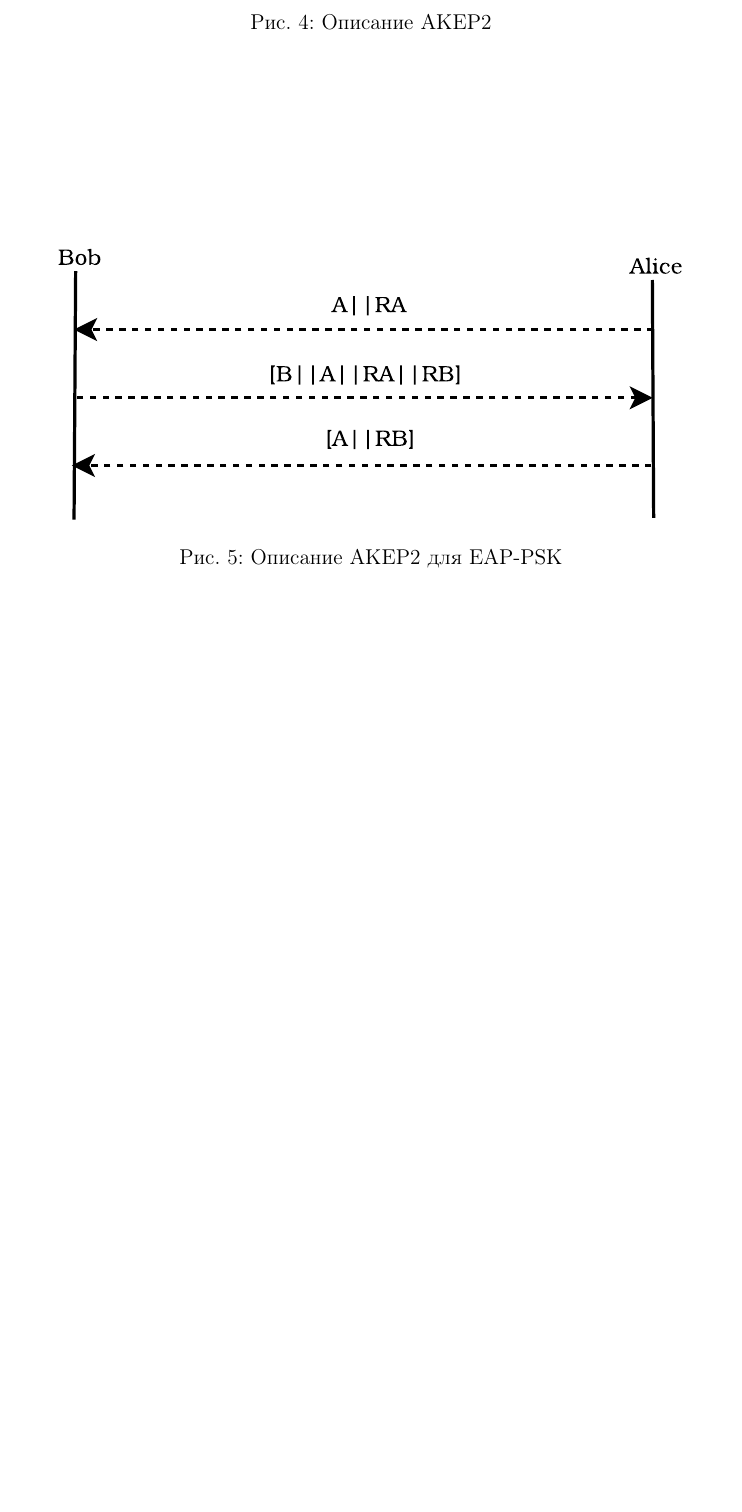
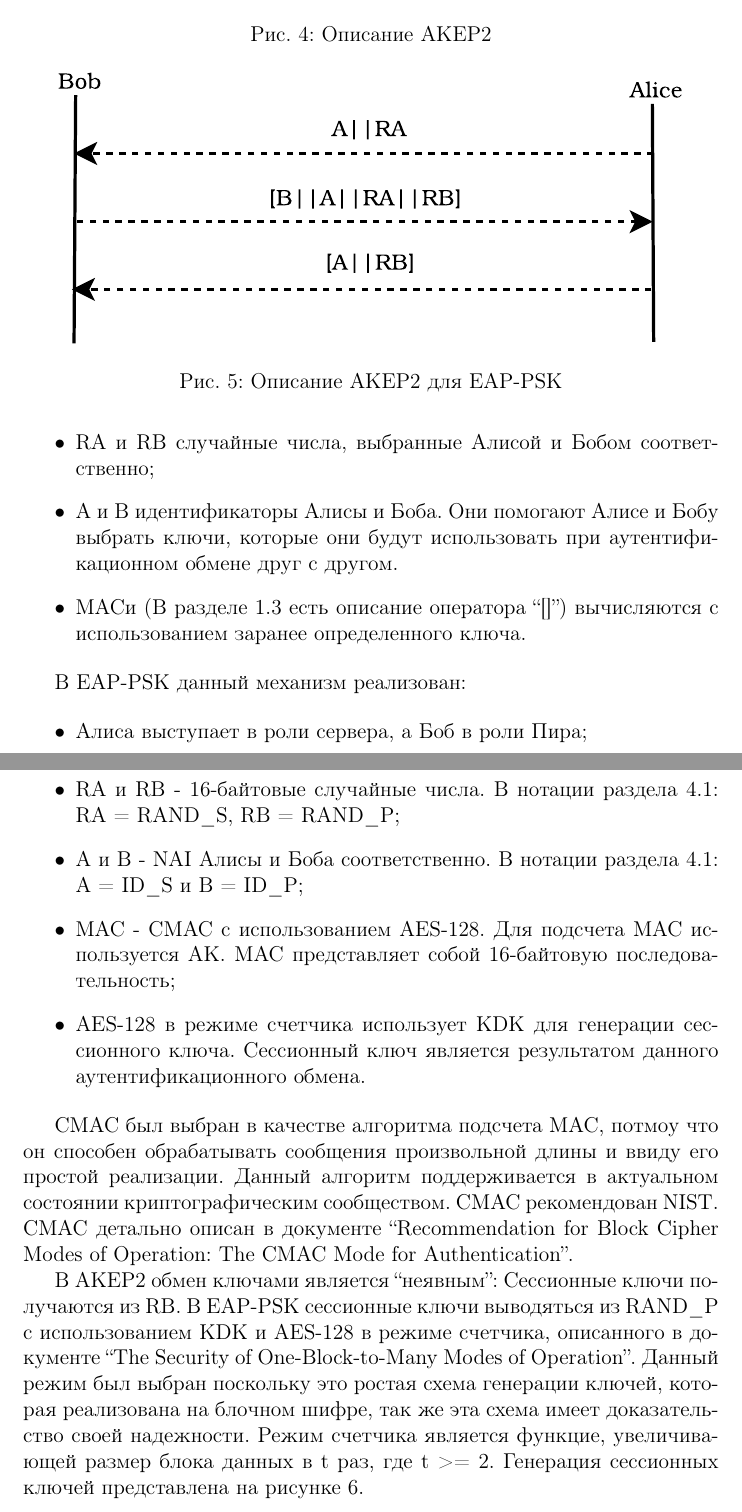
Before and after one commit to mariarti91/plc_G9903_022014, a LaTeX document (doc/rfc-4764/rfc4764.tex, which reads doc/rfc-4764/cryptography.tex): part of page 15 of 15 before the commit and two parts of pages 15 and 16 of 17 after it, the two joined at a grey line, cut so that both start at the same text, the shorter picture padded with empty space. Compiled offline with pdfLaTeX.

Commit message:
rfc4764 cryptography

```diff
--- a/doc/rfc-4764/cryptography.tex
+++ b/doc/rfc-4764/cryptography.tex
@@ -68,3 +68,25 @@ AKEP2 состоит из полутора раундов обмена, кото
 \caption{Описание AKEP2 для EAP-PSK}
 \label{img:eap-akep2}
 \end{figure}
+
+В AKEP2:
+
+\begin{itemize}
+\item RA и RB случайные числа, выбранные Алисой и Бобом соответственно;
+\item A и B идентификаторы Алисы и Боба. Они помогают Алисе и Бобу выбрать ключи, которые они будут использовать при аутентификационном обмене друг с другом.
+\item MACи (В разделе 1.3 есть описание оператора ``[]'') вычисляются с использованием заранее определенного ключа.
+\end{itemize}
+
+В EAP-PSK данный механизм реализован:
+
+\begin{itemize}
+\item Алиса выступает в роли сервера, а Боб в роли Пира;
+\item RA и RB - 16-байтовые случайные числа. В нотации раздела 4.1: RA = RAND\_S, RB = RAND\_P;
+\item A и B - NAI Алисы и Боба соответственно. В нотации раздела 4.1: A = ID\_S и B = ID\_P;
+\item MAC - CMAC с использованием AES-128. Для подсчета MAC используется AK. MAC представляет собой 16-байтовую последовательность;
+\item AES-128 в режиме счетчика использует KDK для генерации сессионного ключа. Сессионный ключ является результатом данного аутентификационного обмена.
+\end{itemize}
+
+CMAC был выбран в качестве алгоритма подсчета MAC, потмоу что он способен обрабатывать сообщения произвольной длины и ввиду его простой реализации. Данный алгоритм поддерживается в актуальном состоянии криптографическим сообществом. CMAC рекомендован NIST. CMAC детально описан в документе ``Recommendation for Block Cipher Modes of Operation: The CMAC Mode for Authentication''.
+
+В AKEP2 обмен ключами является ``неявным'': Сессионные ключи получаются из RB. В EAP-PSK сессионные ключи выводяться из RAND\_P с использованием KDK и AES-128 в режиме счетчика, описанного в документе ``The Security of One-Block-to-Many Modes of Operation''. Данный режим был выбран поскольку это ростая схема генерации ключей, которая реализована на блочном шифре, так же эта схема имеет доказательство своей надежности. Режим счетчика является функцие, увеличивающей размер блока данных в t раз, где t >= 2. Генерация сессионных ключей представлена на рисунке \ref{img:sk_derivation}.
```
Also changed, not shown: doc/rfc-4764/cryptography.tex (6 more changed lines).
